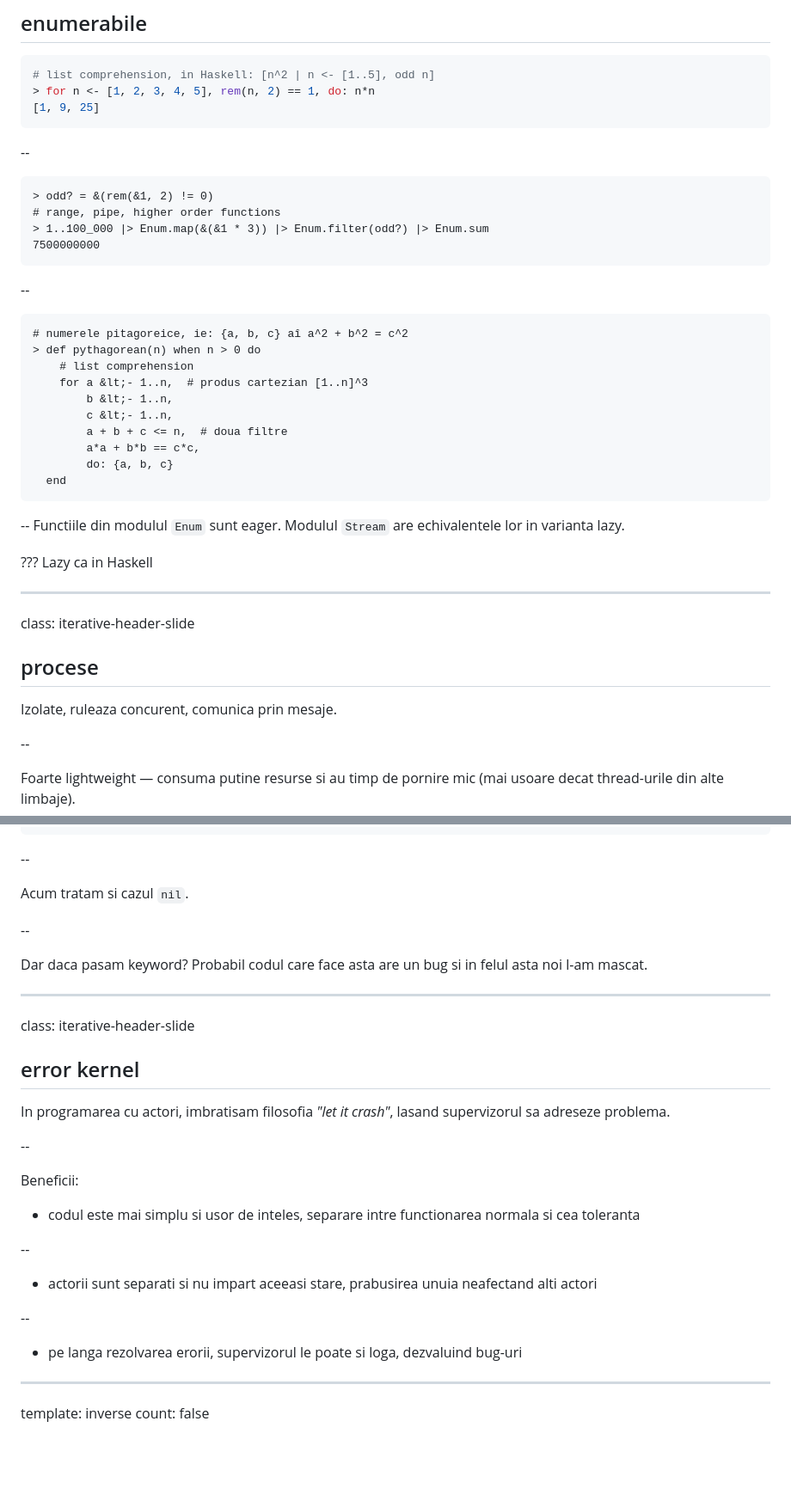
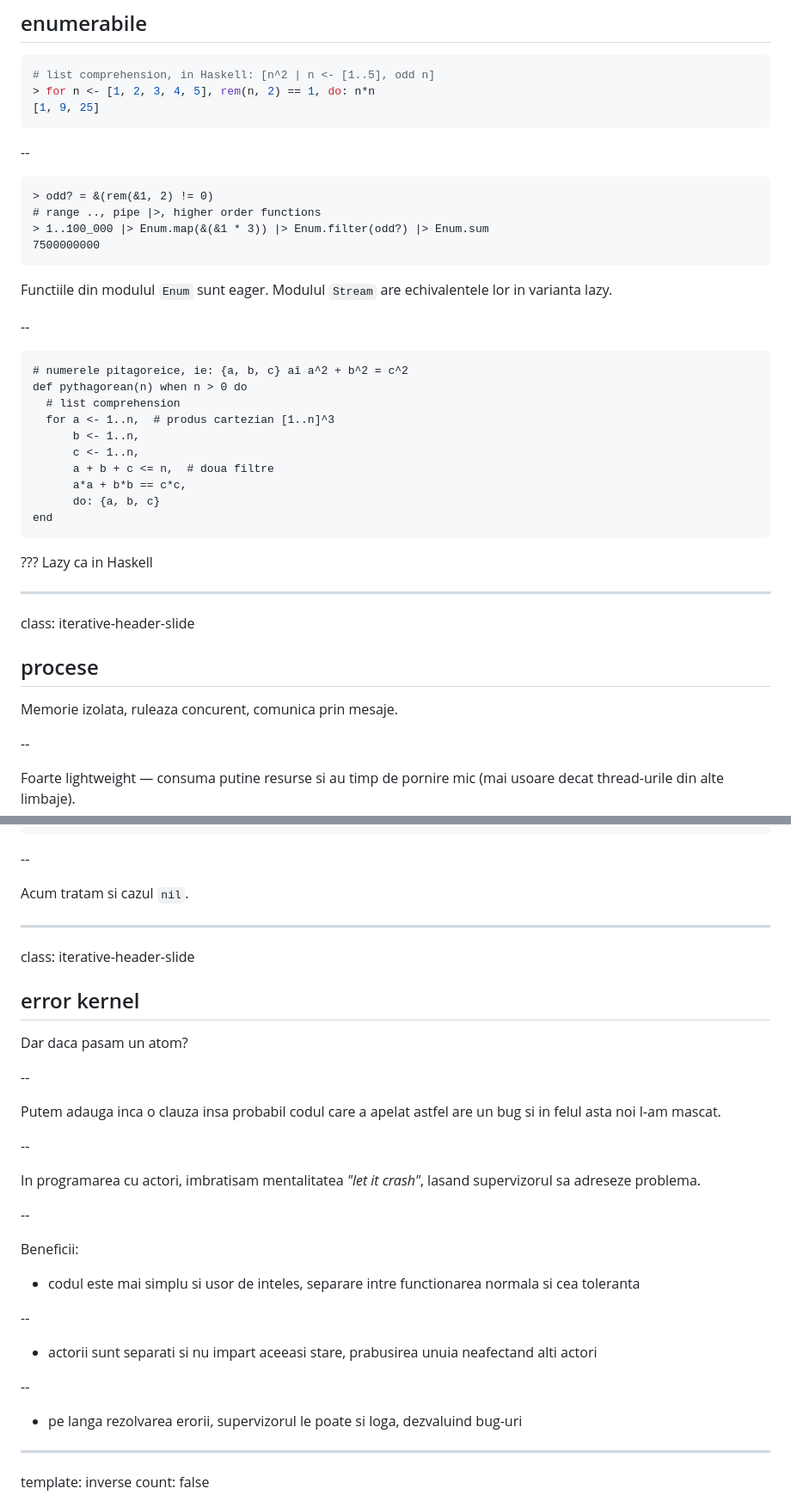
Before and after one commit to stefan-niculae/actors-in-elixir, a Markdown page: source.md, 2 parts joined by grey strips. Shown: that part at 86% size. Drawn GitHub-style; blank space fills up the shorter version.

````diff
--- a/source.md
+++ b/source.md
@@ -472,26 +469,26 @@ class: iterative-header-slide
 --
 ```
 > odd? = &(rem(&1, 2) != 0)
-# range, pipe, higher order functions
+# range .., pipe |>, higher order functions
 > 1..100_000 |> Enum.map(&(&1 * 3)) |> Enum.filter(odd?) |> Enum.sum
 7500000000
 ```
---
+Functiile din modulul `Enum` sunt eager. Modulul `Stream` are echivalentele lor in varianta lazy.
+
+--
+
 ```
 # numerele pitagoreice, ie: {a, b, c} aî a^2 + b^2 = c^2
-> def pythagorean(n) when n > 0 do
-    # list comprehension
-    for a &lt;- 1..n,  # produs cartezian [1..n]^3
-        b &lt;- 1..n,
-        c &lt;- 1..n,
-        a + b + c <= n,  # doua filtre
-        a*a + b*b == c*c,
-        do: {a, b, c}
-  end
-```
---
-Functiile din modulul `Enum` sunt eager. Modulul `Stream` are echivalentele lor in varianta lazy.
-
+def pythagorean(n) when n > 0 do
+  # list comprehension
+  for a <- 1..n,  # produs cartezian [1..n]^3
+      b <- 1..n,
+      c <- 1..n,
+      a + b + c <= n,  # doua filtre
+      a*a + b*b == c*c,
+      do: {a, b, c}
+end
+```
 ???
 Lazy ca in Haskell
 
@@ -500,7 +497,7 @@ class: iterative-header-slide
 
 ## procese
 
-Izolate, ruleaza concurent, comunica prin mesaje.
+Memorie izolata, ruleaza concurent, comunica prin mesaje.
 
 --
 
@@ -1459,31 +1460,36 @@ end
 
 Acum tratam si cazul `nil`.
 
---
-
-Dar daca pasam keyword? Probabil codul care face asta are un bug si in felul asta noi l-am mascat.
+
 
 ---
 class: iterative-header-slide
 
 ## error kernel
 
-In programarea cu actori, imbratisam filosofia _"let it crash"_, lasand supervizorul sa adreseze problema.
-
---
-
-Beneficii:
-
-- codul este mai simplu si usor de inteles, separare intre functionarea normala si cea toleranta
-
---
-
-- actorii sunt separati si nu impart aceeasi stare, prabusirea unuia neafectand alti actori
-
---
-
-- pe langa rezolvarea erorii, supervizorul le poate si loga, dezvaluind bug-uri
-
+Dar daca pasam un atom?
+
+--
+
+Putem adauga inca o clauza insa probabil codul care a apelat astfel are un bug si in felul asta noi l‑am mascat.
+
+--
+
+In programarea cu actori, imbratisam mentalitatea _"let it crash"_, lasand supervizorul sa adreseze problema.
+
+--
+
+ Beneficii:
+
+* codul este mai simplu si usor de inteles, separare intre functionarea normala si cea toleranta
+
+--
+
+* actorii sunt separati si nu impart aceeasi stare, prabusirea unuia neafectand alti actori
+
+--
+
+* pe langa rezolvarea erorii, supervizorul le poate si loga, dezvaluind bug-uri
 
 
 ---
````
Also changed, not shown: other parts of source.md (+154 -136 lines), img/parallel-reduce.gif (added), mailbox.png (deleted), 10 other files.
